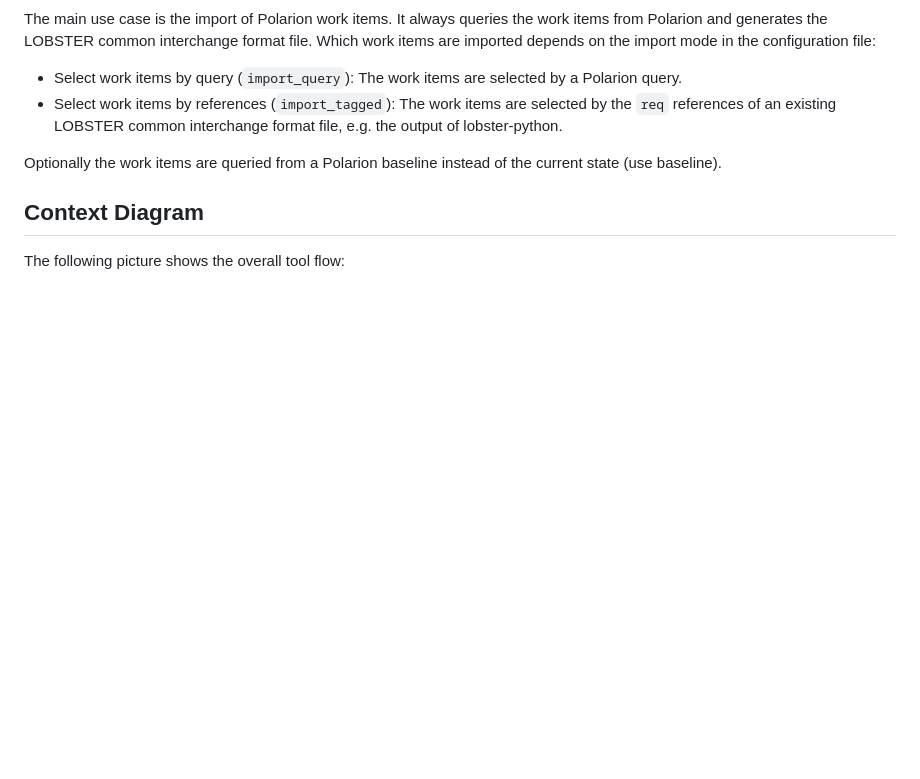
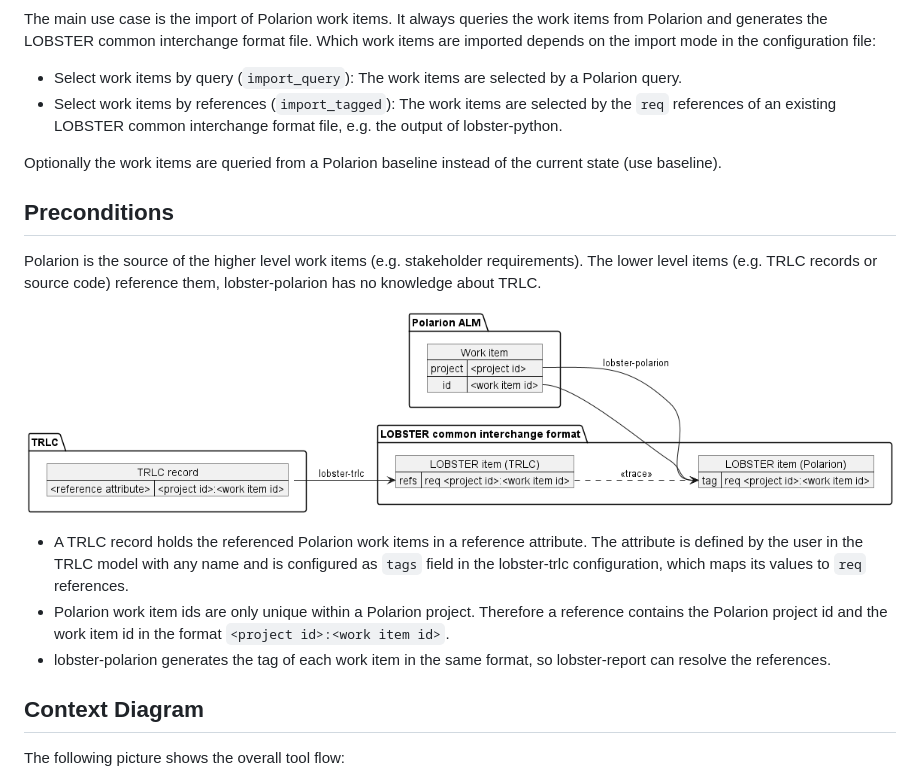
Before and after one commit to NewTec-GmbH/lobster-polarion, a Markdown page: doc/README.md, the part around the change. GitHub-like rendering; pictures changed too: doc/architecture/id_mapping.png (added); blank space fills up the shorter version.

Commit message:
docs: describe the relation between TRLC records and Polarion work items
Co-Authored-By: Claude Opus 5.5 <noreply@anthropic.com>

```diff
--- a/doc/README.md
+++ b/doc/README.md
@@ -20,6 +20,21 @@ configuration file:
 
 Optionally the work items are queried from a Polarion baseline instead of the current state (use baseline).
 
+## Preconditions
+
+Polarion is the source of the higher level work items (e.g. stakeholder requirements). The lower level items
+(e.g. TRLC records or source code) reference them, lobster-polarion has no knowledge about TRLC.
+
+![id mapping](./architecture/id_mapping.png)
+
+- A TRLC record holds the referenced Polarion work items in a reference attribute. The attribute is defined by the
+  user in the TRLC model with any name and is configured as `tags` field in the lobster-trlc configuration, which
+  maps its values to `req` references.
+- Polarion work item ids are only unique within a Polarion project. Therefore a reference contains the Polarion
+  project id and the work item id in the format `<project id>:<work item id>`.
+- lobster-polarion generates the tag of each work item in the same format, so lobster-report can resolve the
+  references.
+
 ## Context Diagram
 
 The following picture shows the overall tool flow:
```
Also changed, not shown: 1 other file.
